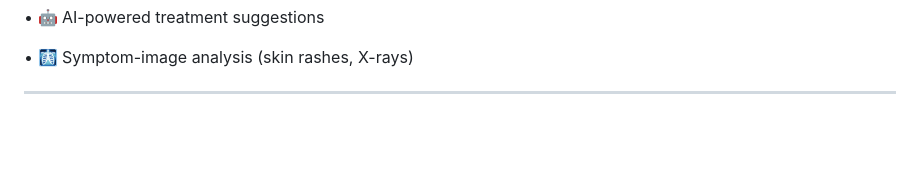
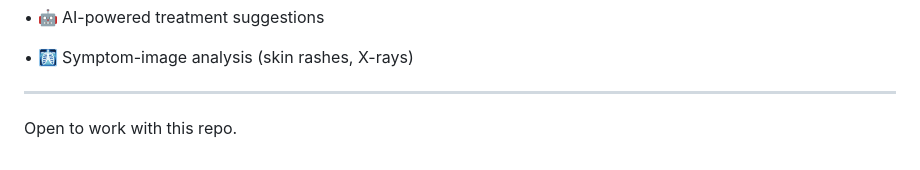
Before and after one commit to Abdullah-218/Symptom_Doc, a Markdown page: README.md, the part around the change. Rendered like a GitHub page; blank space fills up the shorter version.

```diff
--- a/README.md
+++ b/README.md
@@ -136,3 +136,5 @@ Response:
 • 🩻 Symptom-image analysis (skin rashes, X-rays)
 
  ____
+
+ Open to work with this repo.
```
